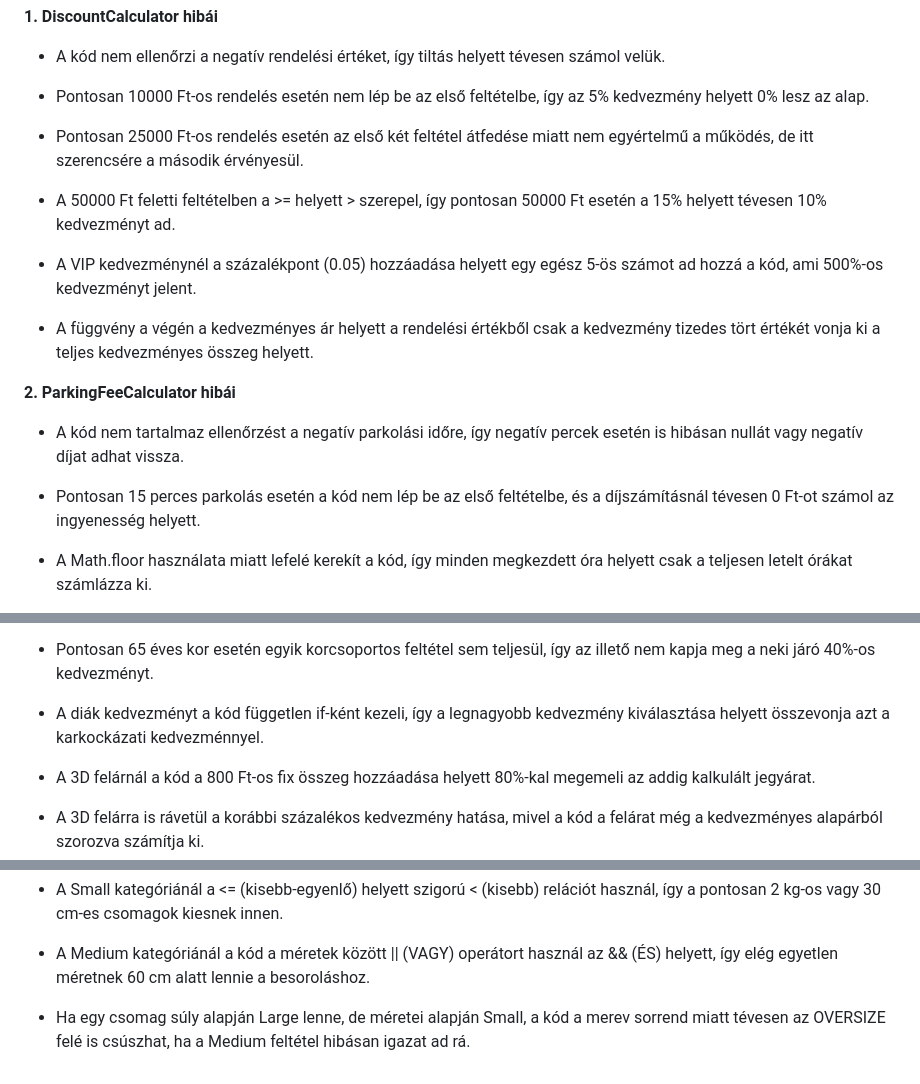
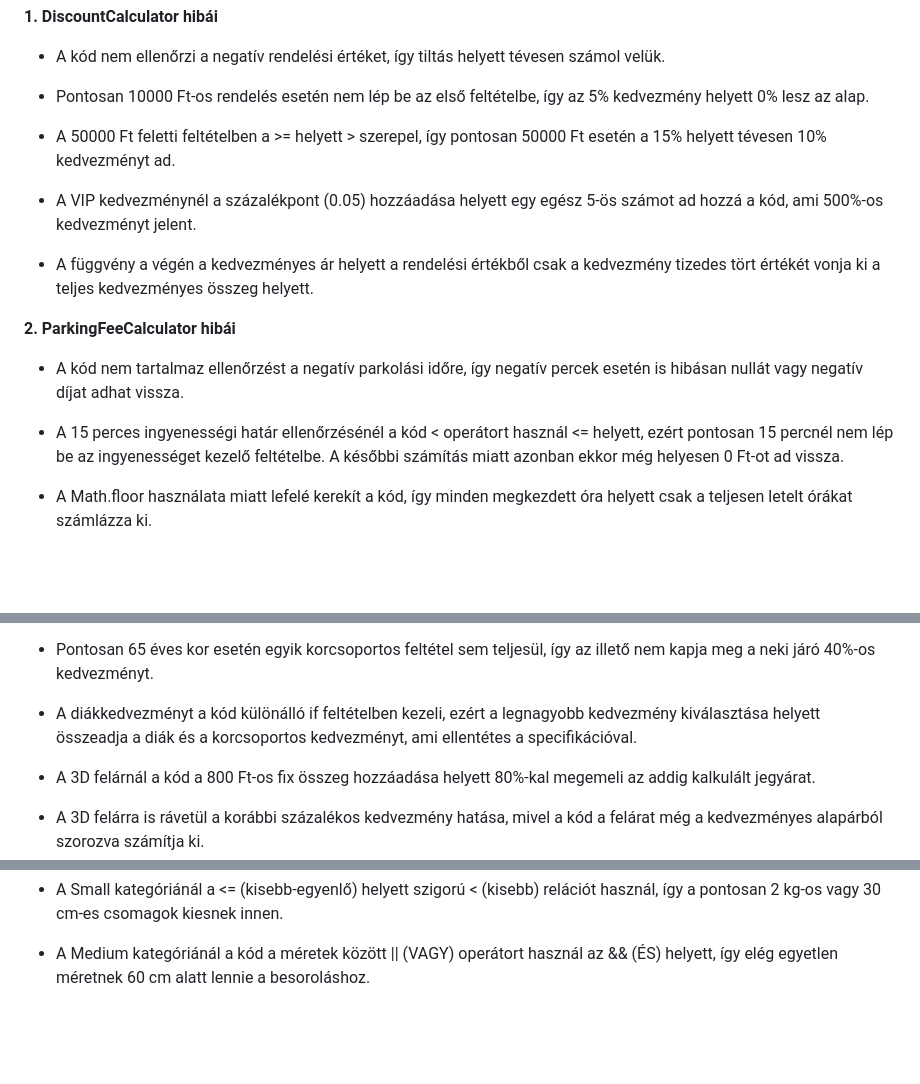
Before and after one commit to KovacsAttilaMarcell/Szoftvertesztel-s, a Markdown page: bug_report/bug_report.md, 3 parts joined by grey strips. GitHub-like rendering; blank space fills up the shorter version.

```diff
--- a/bug_report/bug_report.md
+++ b/bug_report/bug_report.md
@@ -3,8 +3,6 @@
 *   A kód nem ellenőrzi a negatív rendelési értéket, így tiltás helyett tévesen számol velük.
 
 *   Pontosan 10000 Ft-os rendelés esetén nem lép be az első feltételbe, így az 5% kedvezmény helyett 0% lesz az alap.
-
-*   Pontosan 25000 Ft-os rendelés esetén az első két feltétel átfedése miatt nem egyértelmű a működés, de itt szerencsére a második érvényesül.
 
 *   A 50000 Ft feletti feltételben a >= helyett > szerepel, így pontosan 50000 Ft esetén a 15% helyett tévesen 10% kedvezményt ad.
 
@@ -17,7 +15,8 @@
 
 *   A kód nem tartalmaz ellenőrzést a negatív parkolási időre, így negatív percek esetén is hibásan nullát vagy negatív díjat adhat vissza.
 
-*   Pontosan 15 perces parkolás esetén a kód nem lép be az első feltételbe, és a díjszámításnál tévesen 0 Ft-ot számol az ingyenesség helyett.
+*   A 15 perces ingyenességi határ ellenőrzésénél a kód < operátort használ <= helyett, ezért pontosan 15 percnél nem lép be az ingyenességet kezelő feltételbe.
+    A későbbi számítás miatt azonban ekkor még helyesen 0 Ft-ot ad vissza.
 
 *   A Math.floor használata miatt lefelé kerekít a kód, így minden megkezdett óra helyett csak a teljesen letelt órákat számlázza ki.
 
@@ -34,7 +33,7 @@
 
 *   Pontosan 65 éves kor esetén egyik korcsoportos feltétel sem teljesül, így az illető nem kapja meg a neki járó 40%-os kedvezményt.
 
-*   A diák kedvezményt a kód független if-ként kezeli, így a legnagyobb kedvezmény kiválasztása helyett összevonja azt a karkockázati kedvezménnyel.
+*   A diákkedvezményt a kód különálló if feltételben kezeli, ezért a legnagyobb kedvezmény kiválasztása helyett összeadja a diák és a korcsoportos kedvezményt, ami ellentétes a specifikációval.
 
 *   A 3D felárnál a kód a 800 Ft-os fix összeg hozzáadása helyett 80%-kal megemeli az addig kalkulált jegyárat.
 
@@ -59,5 +58,3 @@
 *   A Small kategóriánál a <= (kisebb-egyenlő) helyett szigorú < (kisebb) relációt használ, így a pontosan 2 kg-os vagy 30 cm-es csomagok kiesnek innen.
 
 *   A Medium kategóriánál a kód a méretek között || (VAGY) operátort használ az && (ÉS) helyett, így elég egyetlen méretnek 60 cm alatt lennie a besoroláshoz.
-
-*   Ha egy csomag súly alapján Large lenne, de méretei alapján Small, a kód a merev sorrend miatt tévesen az OVERSIZE felé is csúszhat, ha a Medium feltétel hibásan igazat ad rá.
```
